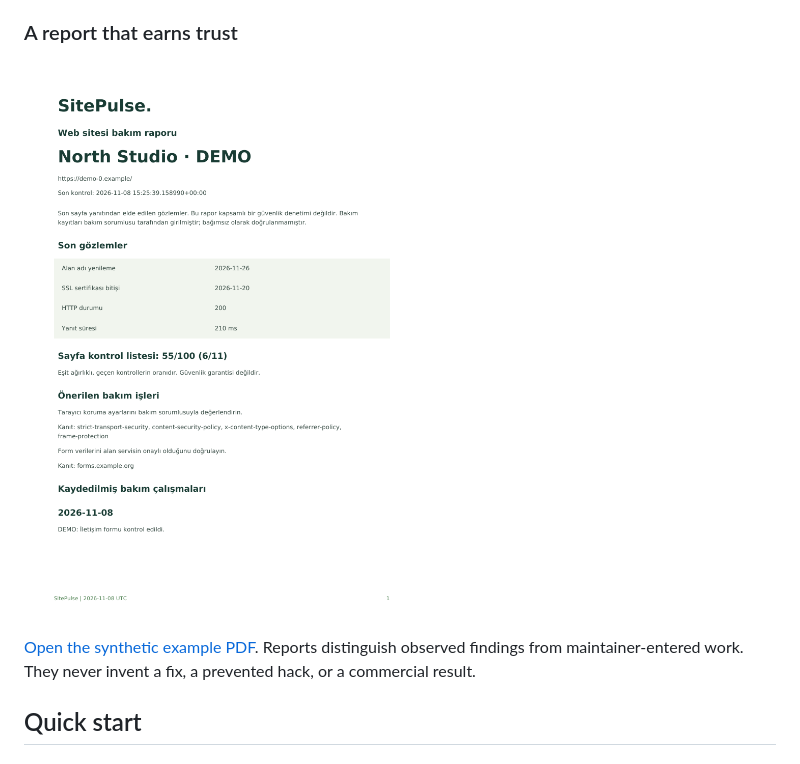
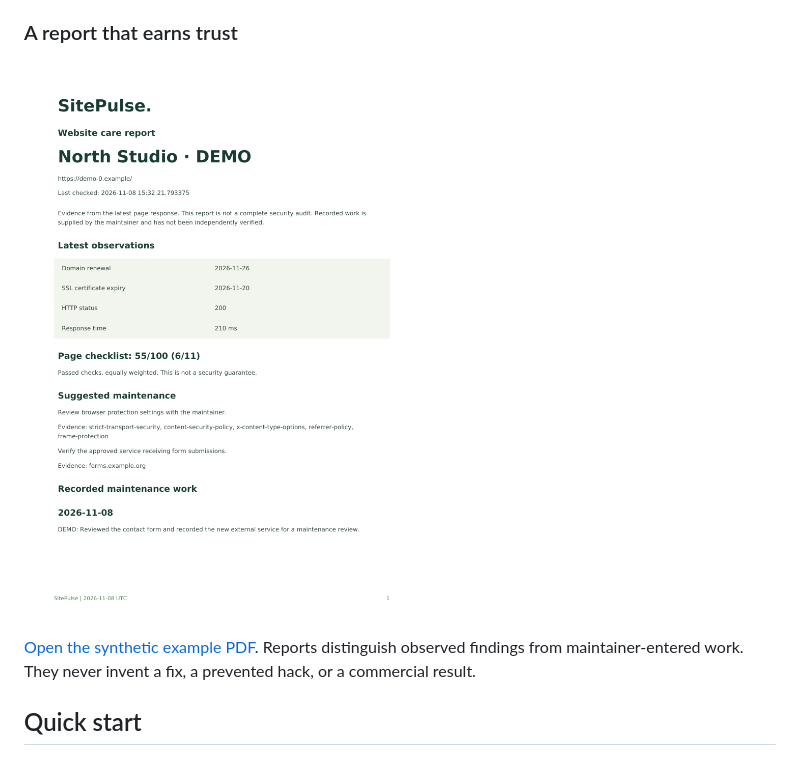
Before and after one commit to anilcanolcer/sitepulse, a Markdown page: README.md, the part around one of its changes. Rendered like a GitHub page; pictures changed too: docs/images/report-en.png (added), docs/images/report-tr.png (deleted).

Commit message:
Use English visuals consistently and add Turkish overview

```diff
--- a/README.md
+++ b/README.md
@@ -39,5 +45,5 @@ The page checklist uses **11 equal-weight checks**: title, description, language
 
 ### A report that earns trust
 
-![Turkish client report preview](docs/images/report-tr.png)
+![English client report preview](docs/images/report-en.png)
 
```
Also changed, not shown: other parts of README.md (+8 -2 lines), README.tr.md (+4 -4 lines), docs/images/dashboard-tr.png (deleted), 2 other files.
